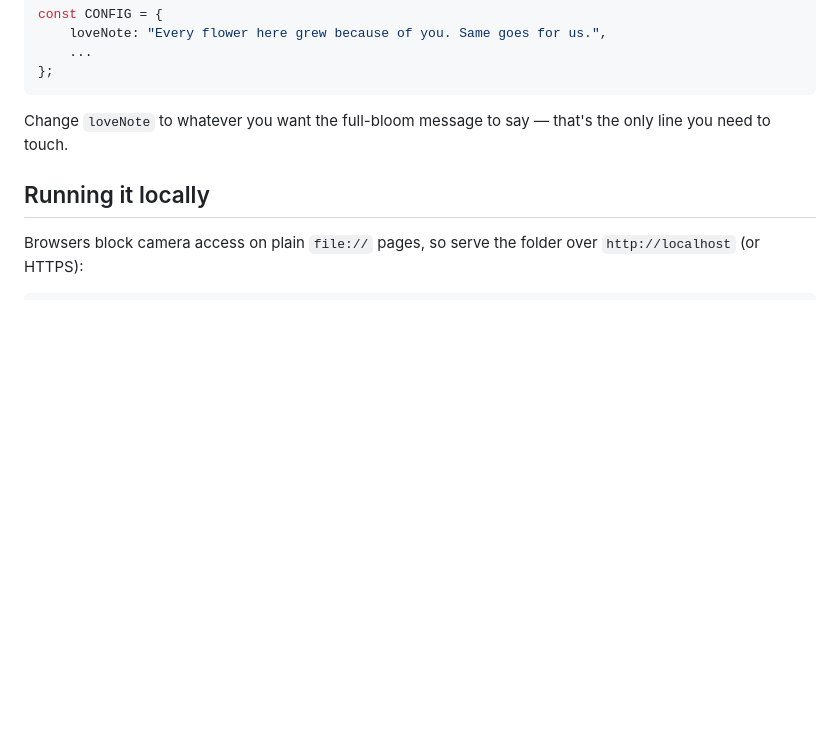
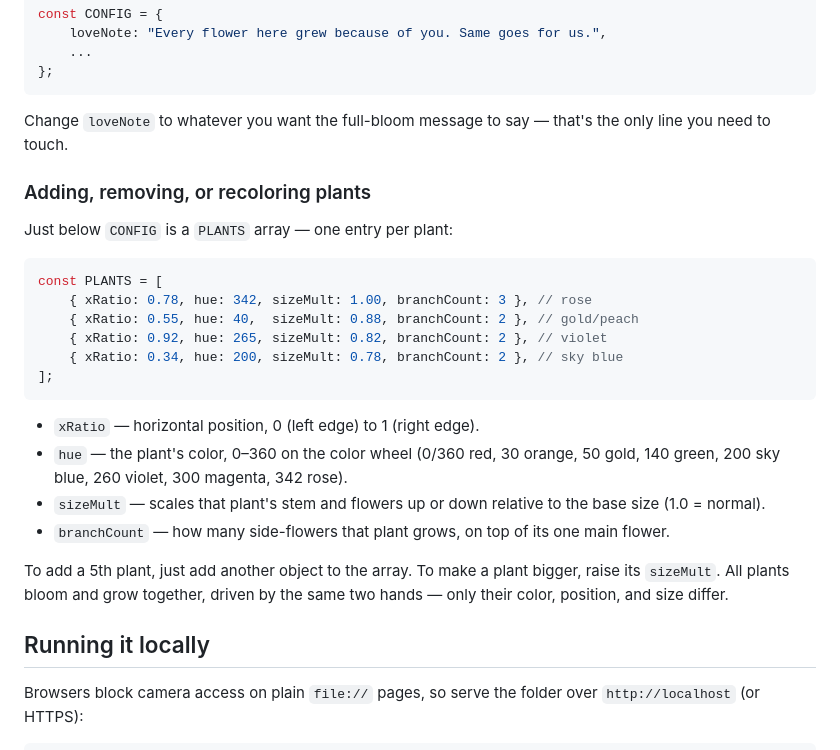
Before and after one commit to 404Ronak/RedBloom, a Markdown page: README.md, the part around the change. Drawn GitHub-style; blank space fills up the shorter version.

````diff
--- a/README.md
+++ b/README.md
@@ -57,6 +57,32 @@ const CONFIG = {
 Change `loveNote` to whatever you want the full-bloom message to say —
 that's the only line you need to touch.
 
+### Adding, removing, or recoloring plants
+
+Just below `CONFIG` is a `PLANTS` array — one entry per plant:
+
+```javascript
+const PLANTS = [
+    { xRatio: 0.78, hue: 342, sizeMult: 1.00, branchCount: 3 }, // rose
+    { xRatio: 0.55, hue: 40,  sizeMult: 0.88, branchCount: 2 }, // gold/peach
+    { xRatio: 0.92, hue: 265, sizeMult: 0.82, branchCount: 2 }, // violet
+    { xRatio: 0.34, hue: 200, sizeMult: 0.78, branchCount: 2 }, // sky blue
+];
+```
+
+- `xRatio` — horizontal position, 0 (left edge) to 1 (right edge).
+- `hue` — the plant's color, 0–360 on the color wheel (0/360 red,
+  30 orange, 50 gold, 140 green, 200 sky blue, 260 violet, 300 magenta,
+  342 rose).
+- `sizeMult` — scales that plant's stem and flowers up or down
+  relative to the base size (1.0 = normal).
+- `branchCount` — how many side-flowers that plant grows, on top of
+  its one main flower.
+
+To add a 5th plant, just add another object to the array. To make a
+plant bigger, raise its `sizeMult`. All plants bloom and grow together,
+driven by the same two hands — only their color, position, and size differ.
+
 ## Running it locally
 
 Browsers block camera access on plain `file://` pages, so serve the
````
